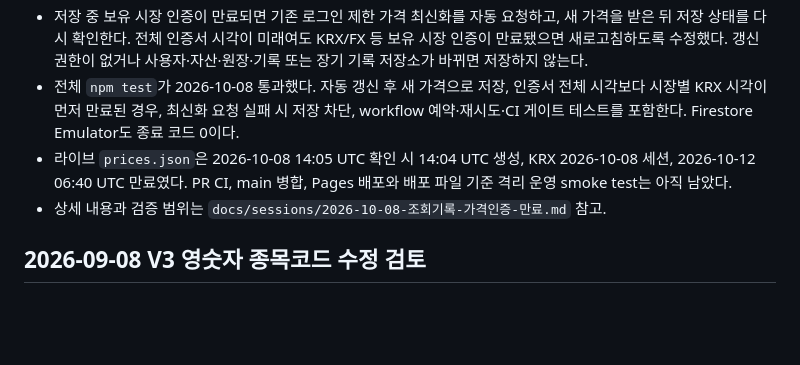
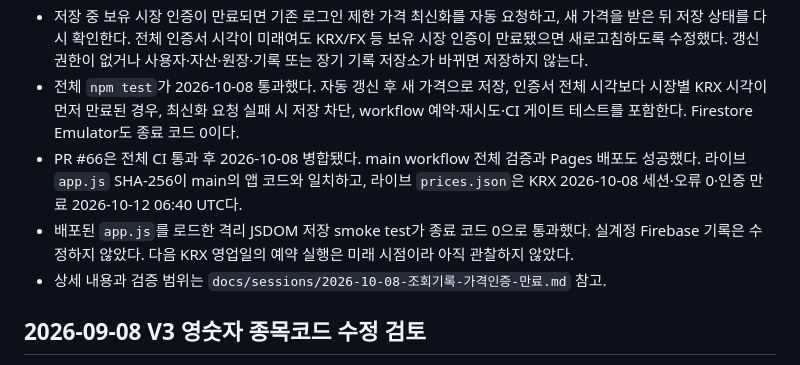
Before and after one commit to yjmoonn/assettrail, a Markdown page: docs/HANDOFF_NOTES.md, the part around the change. Rendered like a GitHub page; blank space fills up the shorter version.

```diff
--- a/docs/HANDOFF_NOTES.md
+++ b/docs/HANDOFF_NOTES.md
@@ -6,7 +6,8 @@
 - KRX 가격 갱신을 인증 만료 시각인 15:40 KST로 옮기고, 예약·수동 가격 데이터만 갱신할 때는 전체 앱 테스트를 생략한다. 생성기 자체 품질 검사는 유지하고 일시 실패 시 30초 간격으로 최대 3회 다시 시도한다. 코드 push와 PR의 전체 CI는 그대로 유지한다.
 - 저장 중 보유 시장 인증이 만료되면 기존 로그인 제한 가격 최신화를 자동 요청하고, 새 가격을 받은 뒤 저장 상태를 다시 확인한다. 전체 인증서 시각이 미래여도 KRX/FX 등 보유 시장 인증이 만료됐으면 새로고침하도록 수정했다. 갱신 권한이 없거나 사용자·자산·원장·기록 또는 장기 기록 저장소가 바뀌면 저장하지 않는다.
 - 전체 `npm test`가 2026-10-08 통과했다. 자동 갱신 후 새 가격으로 저장, 인증서 전체 시각보다 시장별 KRX 시각이 먼저 만료된 경우, 최신화 요청 실패 시 저장 차단, workflow 예약·재시도·CI 게이트 테스트를 포함한다. Firestore Emulator도 종료 코드 0이다.
-- 라이브 `prices.json`은 2026-10-08 14:05 UTC 확인 시 14:04 UTC 생성, KRX 2026-10-08 세션, 2026-10-12 06:40 UTC 만료였다. PR CI, main 병합, Pages 배포와 배포 파일 기준 격리 운영 smoke test는 아직 남았다.
+- PR #66은 전체 CI 통과 후 2026-10-08 병합됐다. main workflow 전체 검증과 Pages 배포도 성공했다. 라이브 `app.js` SHA-256이 main의 앱 코드와 일치하고, 라이브 `prices.json`은 KRX 2026-10-08 세션·오류 0·인증 만료 2026-10-12 06:40 UTC다.
+- 배포된 `app.js`를 로드한 격리 JSDOM 저장 smoke test가 종료 코드 0으로 통과했다. 실계정 Firebase 기록은 수정하지 않았다. 다음 KRX 영업일의 예약 실행은 미래 시점이라 아직 관찰하지 않았다.
 - 상세 내용과 검증 범위는 `docs/sessions/2026-10-08-조회기록-가격인증-만료.md` 참고.
 
 ## 2026-09-08 V3 영숫자 종목코드 수정 검토
```
Also changed, not shown: docs/sessions/2026-10-08-조회기록-가격인증-만료.md (+4 -2 lines).
